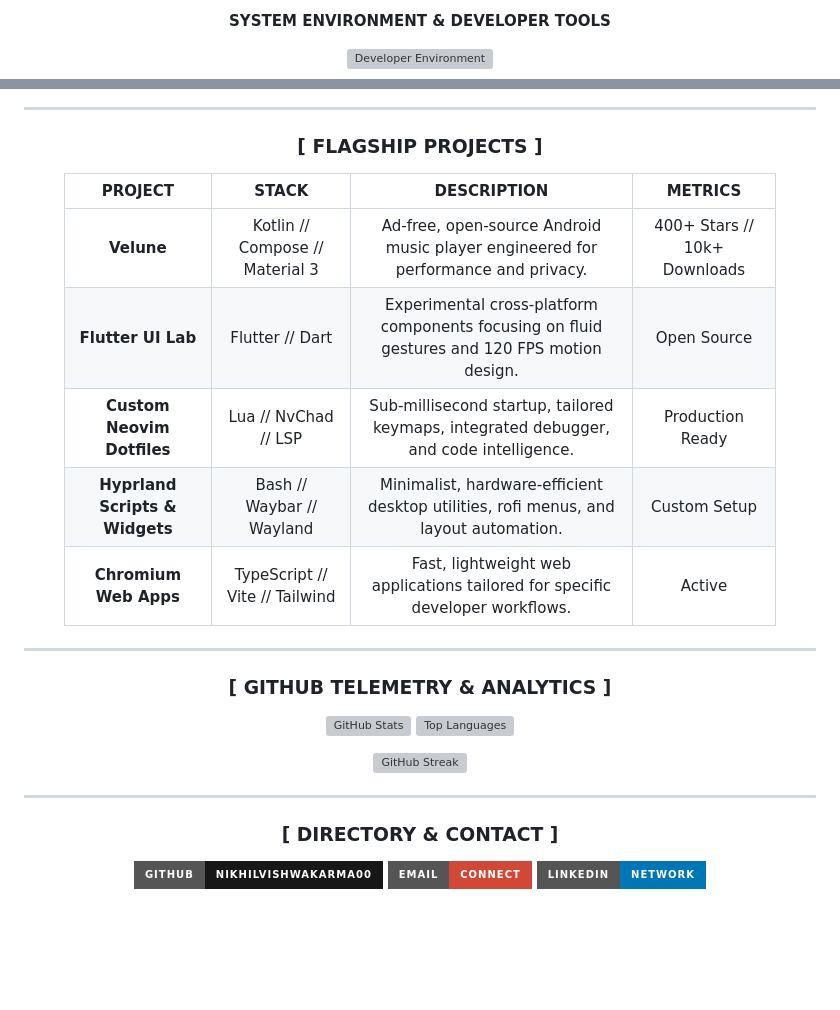
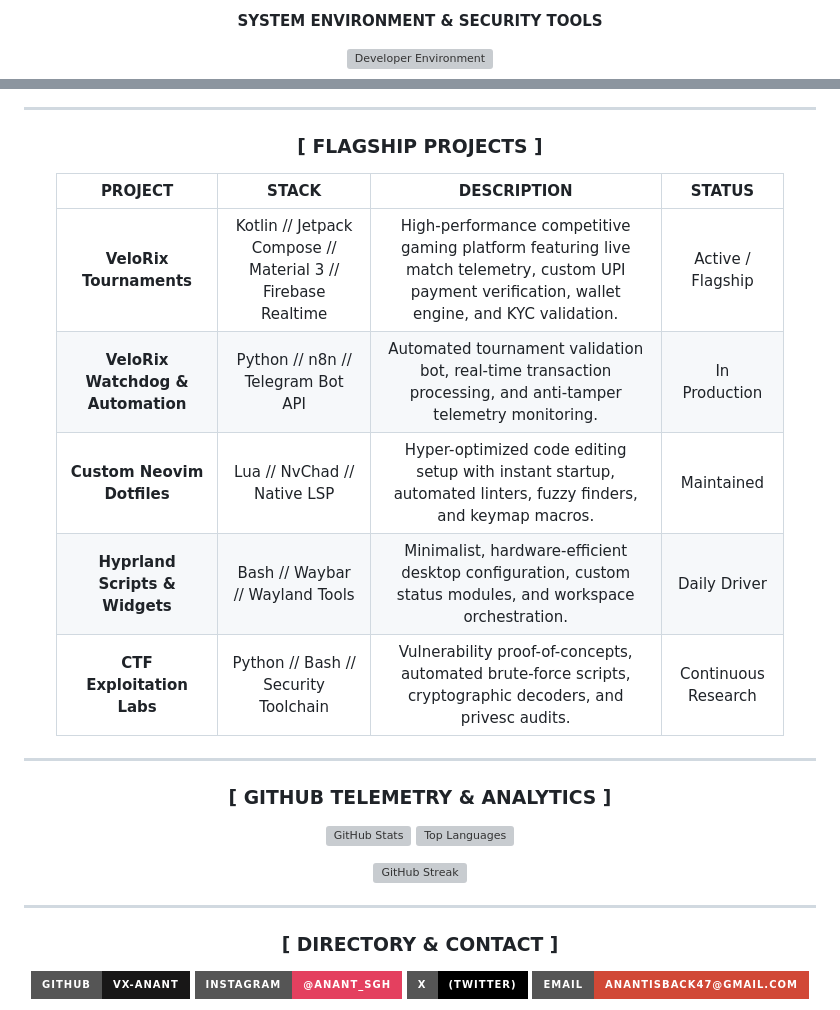
Before and after one commit to VX-ANANT/Velorix-tournaments, a Markdown page: GITHUB_PROFILE_README.md, 2 parts joined by grey strips. Rendered like a GitHub page; badges without logos; blank space fills up the shorter version; grey boxes are pictures that could not be loaded.

Commit message:
docs: update GitHub profile header and bio
Reflect current identity and professional focus as founder and architect of VeloRix Tournaments.

```diff
--- a/GITHUB_PROFILE_README.md
+++ b/GITHUB_PROFILE_README.md
@@ -111,6 +112,6 @@ Active Capture The Flag participant analyzing network protocols, web vulnerabili
   </a>
 </p>
 
-<p align="center"><b>SYSTEM ENVIRONMENT & DEVELOPER TOOLS</b></p>
+<p align="center"><b>SYSTEM ENVIRONMENT & SECURITY TOOLS</b></p>
 <p align="center">
   <a href="https://skillicons.dev">
@@ -128,39 +129,39 @@ Active Capture The Flag participant analyzing network protocols, web vulnerabili
       <th align="center">PROJECT</th>
       <th align="center">STACK</th>
       <th align="center">DESCRIPTION</th>
-      <th align="center">METRICS</th>
+      <th align="center">STATUS</th>
     </tr>
   </thead>
   <tbody>
     <tr>
-      <td align="center"><b>Velune</b></td>
-      <td align="center">Kotlin // Compose // Material 3</td>
-      <td align="center">Ad-free, open-source Android music player engineered for performance and privacy.</td>
-      <td align="center">400+ Stars // 10k+ Downloads</td>
+      <td align="center"><b>VeloRix Tournaments</b></td>
+      <td align="center">Kotlin // Jetpack Compose // Material 3 // Firebase Realtime</td>
+      <td align="center">High-performance competitive gaming platform featuring live match telemetry, custom UPI payment verification, wallet engine, and KYC validation.</td>
+      <td align="center">Active / Flagship</td>
     </tr>
     <tr>
-      <td align="center"><b>Flutter UI Lab</b></td>
-      <td align="center">Flutter // Dart</td>
-      <td align="center">Experimental cross-platform components focusing on fluid gestures and 120 FPS motion design.</td>
-      <td align="center">Open Source</td>
+      <td align="center"><b>VeloRix Watchdog & Automation</b></td>
+      <td align="center">Python // n8n // Telegram Bot API</td>
+      <td align="center">Automated tournament validation bot, real-time transaction processing, and anti-tamper telemetry monitoring.</td>
+      <td align="center">In Production</td>
     </tr>
     <tr>
       <td align="center"><b>Custom Neovim Dotfiles</b></td>
-      <td align="center">Lua // NvChad // LSP</td>
-      <td align="center">Sub-millisecond startup, tailored keymaps, integrated debugger, and code intelligence.</td>
-      <td align="center">Production Ready</td>
+      <td align="center">Lua // NvChad // Native LSP</td>
+      <td align="center">Hyper-optimized code editing setup with instant startup, automated linters, fuzzy finders, and keymap macros.</td>
+      <td align="center">Maintained</td>
     </tr>
     <tr>
       <td align="center"><b>Hyprland Scripts & Widgets</b></td>
-      <td align="center">Bash // Waybar // Wayland</td>
-      <td align="center">Minimalist, hardware-efficient desktop utilities, rofi menus, and layout automation.</td>
-      <td align="center">Custom Setup</td>
+      <td align="center">Bash // Waybar // Wayland Tools</td>
+      <td align="center">Minimalist, hardware-efficient desktop configuration, custom status modules, and workspace orchestration.</td>
+      <td align="center">Daily Driver</td>
     </tr>
     <tr>
-      <td align="center"><b>Chromium Web Apps</b></td>
-      <td align="center">TypeScript // Vite // Tailwind</td>
-      <td align="center">Fast, lightweight web applications tailored for specific developer workflows.</td>
-      <td align="center">Active</td>
+      <td align="center"><b>CTF Exploitation Labs</b></td>
+      <td align="center">Python // Bash // Security Toolchain</td>
+      <td align="center">Vulnerability proof-of-concepts, automated brute-force scripts, cryptographic decoders, and privesc audits.</td>
+      <td align="center">Continuous Research</td>
     </tr>
   </tbody>
 </table>
@@ -183,14 +184,17 @@ Active Capture The Flag participant analyzing network protocols, web vulnerabili
 ### [ DIRECTORY & CONTACT ]
 
 <p align="center">
-  <a href="https://github.com/nikhilvishwakarma00">
-    <img src="https://img.shields.io/badge/GITHUB-nikhilvishwakarma00-181717?style=for-the-badge&logo=github&logoColor=white" alt="GitHub" />
+  <a href="https://github.com/VX-ANANT">
+    <img src="https://img.shields.io/badge/GITHUB-VX--ANANT-181717?style=for-the-badge&logo=github&logoColor=white" alt="GitHub" />
   </a>
-  <a href="mailto:nikhilvishwakarma00@gmail.com">
-    <img src="https://img.shields.io/badge/EMAIL-CONNECT-D14836?style=for-the-badge&logo=gmail&logoColor=white" alt="Email" />
+  <a href="https://instagram.com/anant_sgh">
+    <img src="https://img.shields.io/badge/INSTAGRAM-%40anant__sgh-E4405F?style=for-the-badge&logo=instagram&logoColor=white" alt="Instagram" />
   </a>
-  <a href="https://linkedin.com">
-    <img src="https://img.shields.io/badge/LINKEDIN-NETWORK-0077B5?style=for-the-badge&logo=linkedin&logoColor=white" alt="LinkedIn" />
+  <a href="https://x.com/Anant__sgh">
+    <img src="https://img.shields.io/badge/X-(TWITTER)-000000?style=for-the-badge&logo=x&logoColor=white" alt="X Twitter" />
+  </a>
+  <a href="mailto:anantisback47@gmail.com">
+    <img src="https://img.shields.io/badge/EMAIL-anantisback47%40gmail.com-D14836?style=for-the-badge&logo=gmail&logoColor=white" alt="Email" />
   </a>
 </p>
 
```
Also changed, not shown: other parts of GITHUB_PROFILE_README.md (+46 -36 lines).
